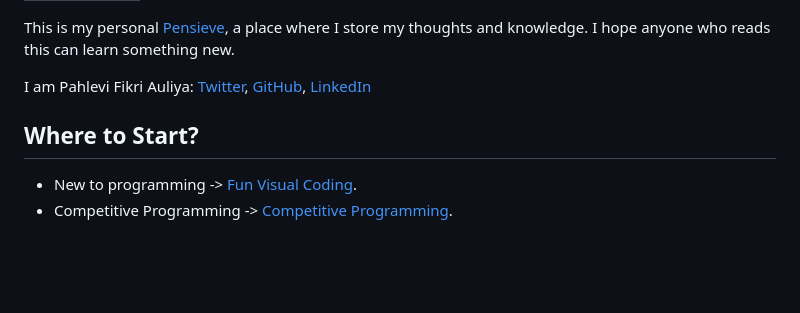
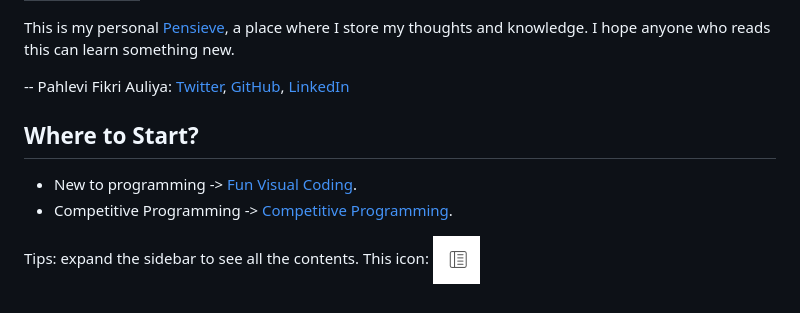
Before and after one commit to fikriauliya/levifikri.com, a Markdown page: index.md, the part around the change. Rendered like a GitHub page; pictures changed too: assets/sidebar.png (added); blank space fills up the shorter version.

Commit message:
style: beautify the site, add a little bit intro

```diff
--- a/index.md
+++ b/index.md
@@ -4,9 +4,11 @@ title: "Introduction"
 
 This is my personal [Pensieve](https://harrypotter.fandom.com/wiki/Pensieve), a place where I store my thoughts and knowledge. I hope anyone who reads this can learn something new.
 
-I am Pahlevi Fikri Auliya: [Twitter](https://twitter.com/_fikri_auliya), [GitHub](https://github.com/fikriauliya/), [LinkedIn](https://www.linkedin.com/in/pahleviauliya/)
+-- Pahlevi Fikri Auliya: [Twitter](https://twitter.com/_fikri_auliya), [GitHub](https://github.com/fikriauliya/), [LinkedIn](https://www.linkedin.com/in/pahleviauliya/)
 
 ## Where to Start?
 
 - New to programming -> [Fun Visual Coding](fun-visual-coding/introduction.md).
 - Competitive Programming -> [Competitive Programming](competitive-programming/introduction.ipynb).
+
+Tips: expand the sidebar to see all the contents. This icon: ![](assets/sidebar.png)
```
Also changed, not shown: 1 other file.
